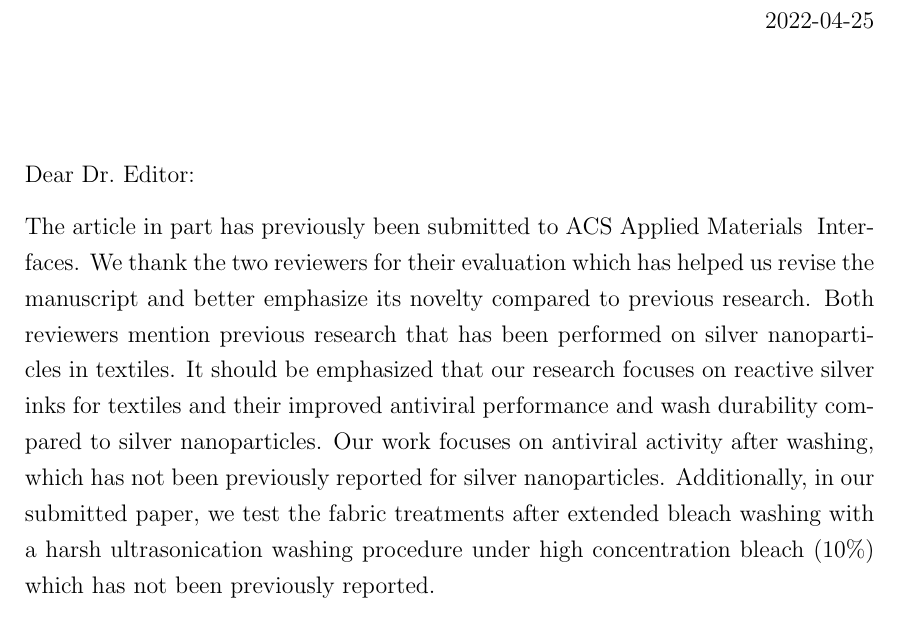
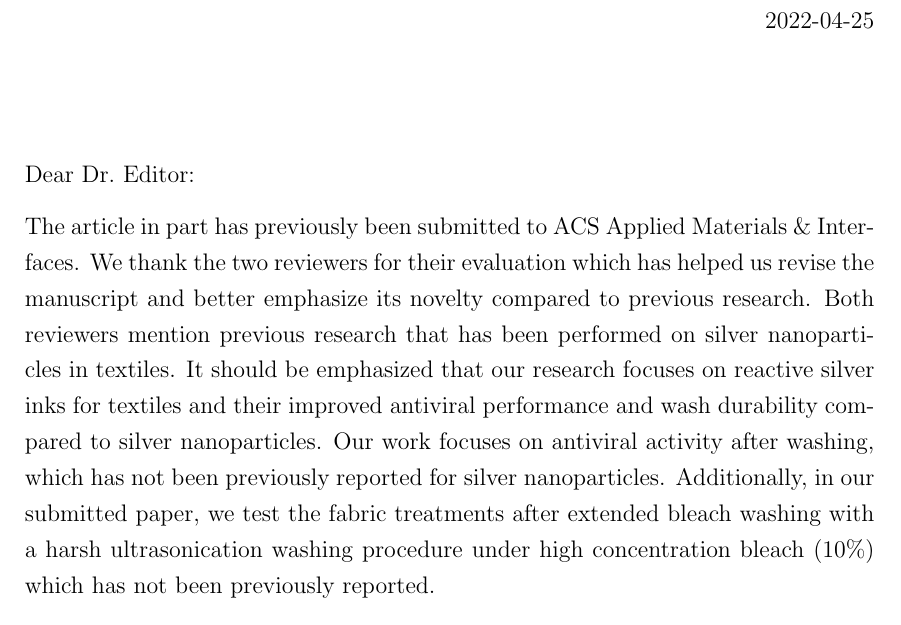
Before and after one commit to pleu/SilverInkVirus, a LaTeX letter (LaTeX_Plos/Response Letter1.tex): part of page 1 of 6, cut so that both start at the same text. Compiled offline with pdfLaTeX.

Commit message:
updated letter

```diff
--- a/LaTeX_Plos/Response Letter1.tex
+++ b/LaTeX_Plos/Response Letter1.tex
@@ -72,7 +72,7 @@
 \opening{Dear Dr.~Editor:}
 
 
-The article in part has previously been submitted to ACS Applied Materials & Interfaces. We thank the two reviewers for their evaluation which has helped us revise the manuscript and better emphasize its novelty compared to previous research.  Both reviewers mention previous research that has been performed on  silver nanoparticles in textiles.  It should be emphasized that our research focuses on reactive silver inks for textiles and their improved antiviral performance and wash durability compared to silver nanoparticles.
+The article in part has previously been submitted to ACS Applied Materials \& Interfaces. We thank the two reviewers for their evaluation which has helped us revise the manuscript and better emphasize its novelty compared to previous research.  Both reviewers mention previous research that has been performed on  silver nanoparticles in textiles.  It should be emphasized that our research focuses on reactive silver inks for textiles and their improved antiviral performance and wash durability compared to silver nanoparticles.
 Our work focuses on antiviral activity after washing, which has not been previously reported for silver nanoparticles.
 Additionally, in our submitted paper, we test the fabric treatments after extended bleach washing with a harsh ultrasonication washing procedure under high concentration bleach (10\%) which has not been previously reported.
 
```
Also changed, not shown: 1 other file.
